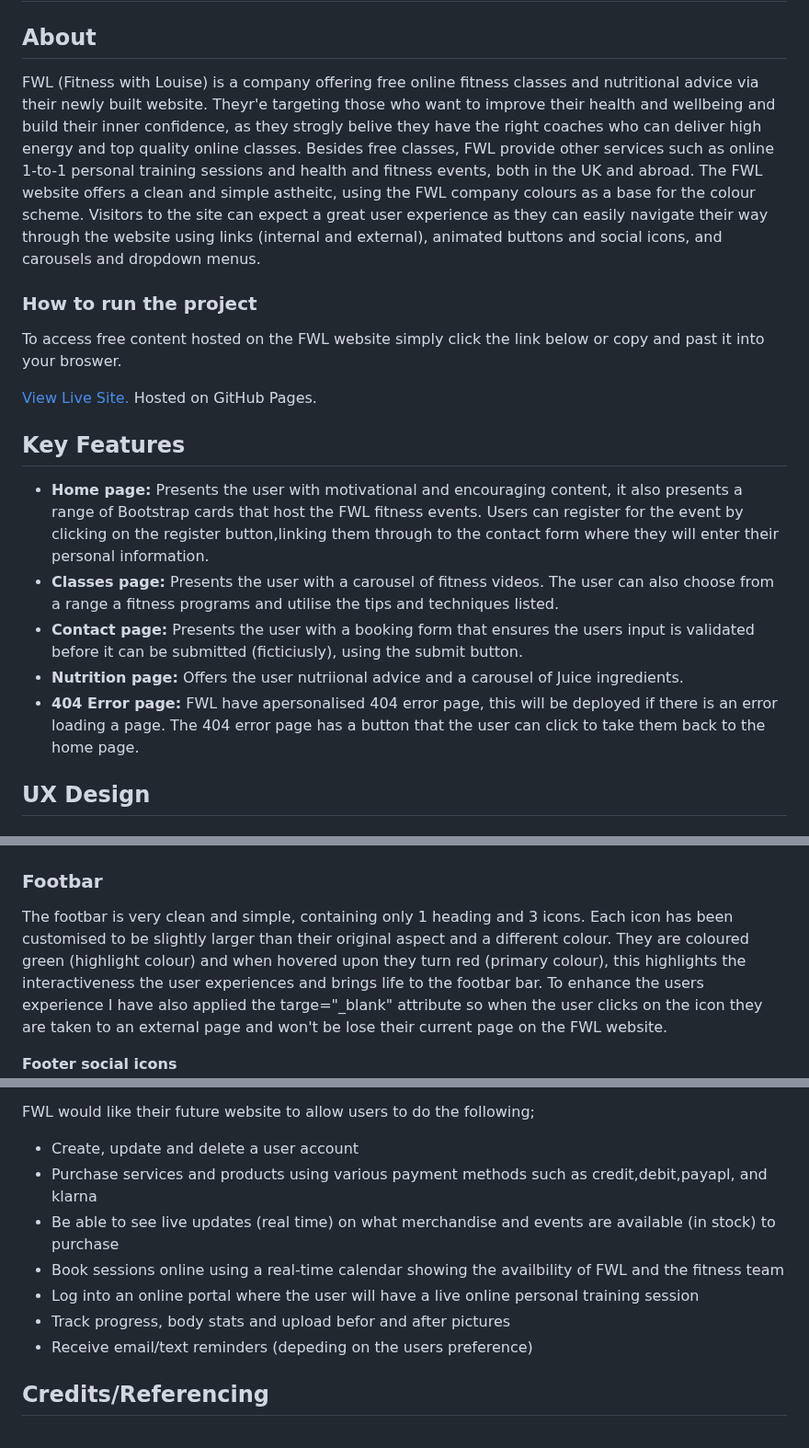
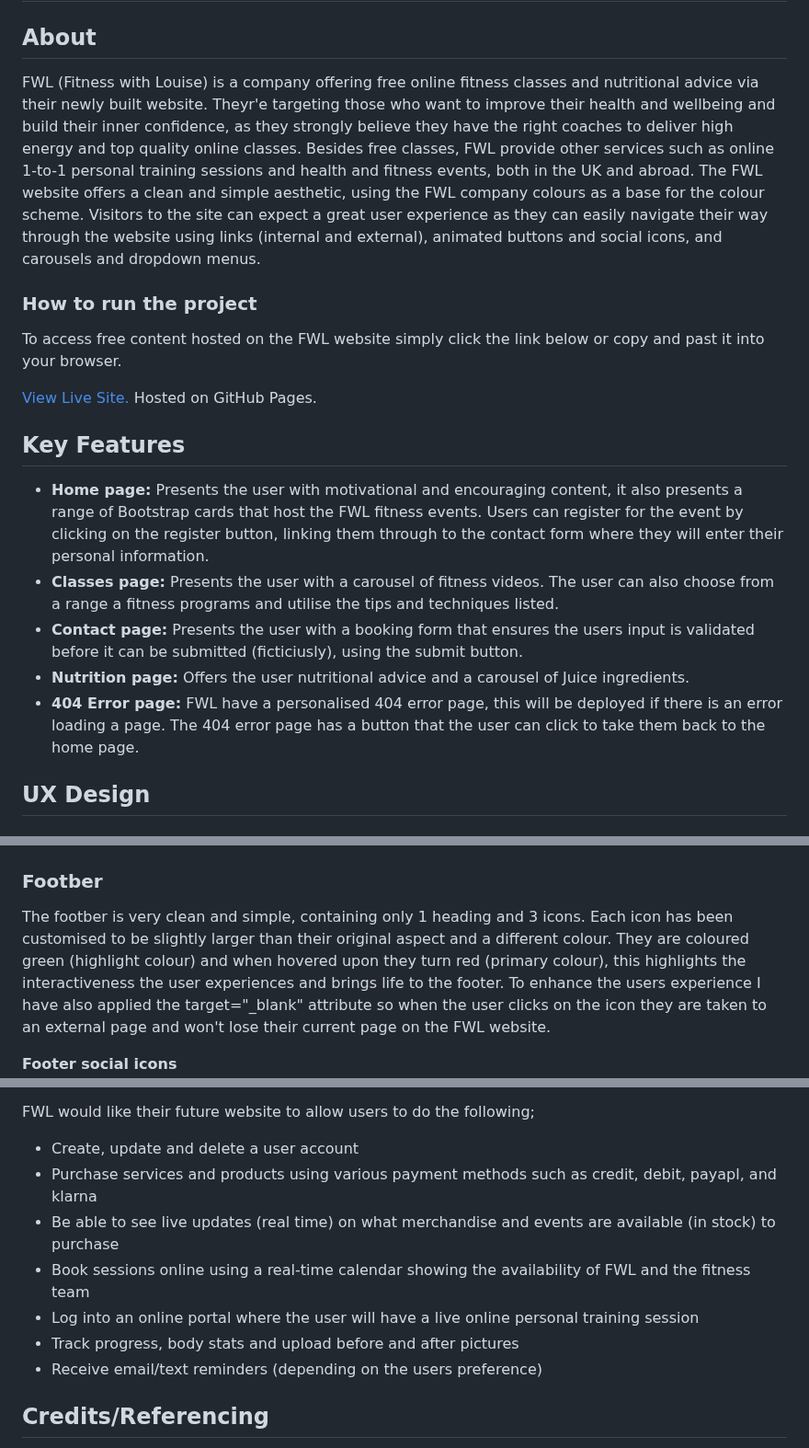
Before and after one commit to Louiseskinner01/project1-lskinner, a Markdown page: README.md, 3 parts joined by grey strips. Shown at 92% size. GitHub-like rendering.

```diff
--- a/README.md
+++ b/README.md
@@ -1,19 +1,19 @@
  ![FWL Logo](documentation/fwl-black.png)
 # FWL online fitness classes and nutritional advice
 ## About
-FWL (Fitness with Louise) is a company offering free online fitness classes and nutritional advice via their newly built website. Theyr'e targeting  those who want to improve their health and wellbeing and build their inner confidence, as they strogly belive they have the right coaches who can deliver high energy and top quality online classes. Besides free classes, FWL provide other services such as online 1-to-1 personal training sessions and health and fitness events, both in the UK and abroad.
-The FWL website offers a clean and simple astheitc, using the FWL company colours as a base for the colour scheme. Visitors to the site can expect a great user experience as they can easily navigate their way through the website using links (internal and external), animated buttons and social icons, and carousels and dropdown menus.
+FWL (Fitness with Louise) is a company offering free online fitness classes and nutritional advice via their newly built website. Theyr'e targeting those who want to improve their health and wellbeing and build their inner confidence, as they strongly believe they have the right coaches to deliver high energy and top quality online classes. Besides free classes, FWL provide other services such as online 1-to-1 personal training sessions and health and fitness events, both in the UK and abroad.
+The FWL website offers a clean and simple aesthetic, using the FWL company colours as a base for the colour scheme. Visitors to the site can expect a great user experience as they can easily navigate their way through the website using links (internal and external), animated buttons and social icons, and carousels and dropdown menus.
 
 ### How to run the project
-To access free content hosted on the FWL website simply click the link below or copy and past it into your broswer.
+To access free content hosted on the FWL website simply click the link below or copy and past it into your browser.
 
 [View Live Site.](https://louiseskinner01.github.io/project1-lskinner/) Hosted on GitHub Pages.
 ## Key Features
-- **Home page:** Presents the user with motivational and encouraging content, it also presents a range of Bootstrap cards that host the FWL fitness events. Users can register for the event by clicking on the register button,linking them through to the contact form where they will enter their personal information.
+- **Home page:** Presents the user with motivational and encouraging content, it also presents a range of Bootstrap cards that host the FWL fitness events. Users can register for the event by clicking on the register button, linking them through to the contact form where they will enter their personal information.
 - **Classes page:** Presents the user with a carousel of fitness videos. The user can also choose from a range a fitness programs and utilise the tips and techniques listed.
 - **Contact page:** Presents the user with a booking form that ensures the users input is validated before it can be submitted (ficticiusly), using the submit button.
-- **Nutrition page:** Offers the user nutriional advice and a carousel of Juice ingredients.
-- **404 Error page:** FWL have apersonalised 404 error page, this will be deployed if there is an error loading a page. The 404 error page has a button that the user can click to take them back to the home page.
+- **Nutrition page:** Offers the user nutritional advice and a carousel of Juice ingredients.
+- **404 Error page:** FWL have a personalised 404 error page, this will be deployed if there is an error loading a page. The 404 error page has a button that the user can click to take them back to the home page.
 ## UX Design
 ### Strategy
 **Purpose**
@@ -141,9 +141,9 @@ The navbar also features a hover changing the hobered nav link from it's base co
 **Navigation toggle feature mobile-expand**
 ![image of navigation toggle feature on expand](documentation/readme/features/feature-navigation-toggle.png)
 
-### Footbar
-The footbar is very clean and simple, containing only 1 heading and 3 icons. Each icon has been customised to be slightly larger than their original aspect and a different colour. They are coloured green (highlight colour) and when hovered upon they turn red (primary colour), this highlights the interactiveness the user experiences and brings life to the footbar bar.
- To enhance the users experience I have also applied the targe="_blank" attribute so when the user clicks on the icon they are taken to an external page and won't be lose their current page on the FWL website.
+### Footber
+The footber is very clean and simple, containing only 1 heading and 3 icons. Each icon has been customised to be slightly larger than their original aspect and a different colour. They are coloured green (highlight colour) and when hovered upon they turn red (primary colour), this highlights the interactiveness the user experiences and brings life to the footer.
+ To enhance the users experience I have also applied the target="_blank" attribute so when the user clicks on the icon they are taken to an external page and won't lose their current page on the FWL website.
 
 **Footer social icons**
 ![image of footer](documentation/readme/features/feature-footer.png)
@@ -274,12 +273,12 @@ Beyond this FWL would like to further expand their portfolio by offering more se
 FWL would like their future website to allow users to do the following;
 
 - Create, update and delete a user account
-- Purchase services and products using various payment methods such as credit,debit,payapl, and klarna
+- Purchase services and products using various payment methods such as credit, debit, payapl, and klarna
 - Be able to see live updates (real time) on what merchandise and events are available (in stock) to purchase
-- Book sessions online using a real-time calendar showing the availbility of FWL and the fitness team
+- Book sessions online using a real-time calendar showing the availability of FWL and the fitness team
 - Log into an online portal where the user will have a live online personal training session
-- Track progress, body stats and upload befor and after pictures
-- Receive email/text reminders (depeding on the users preference)
+- Track progress, body stats and upload before and after pictures
+- Receive email/text reminders (depending on the users preference)
 
 ## Credits/Referencing
 
```
Also changed, not shown: other parts of README.md (+26 -27 lines), TESTING.md (+21 -19 lines).
